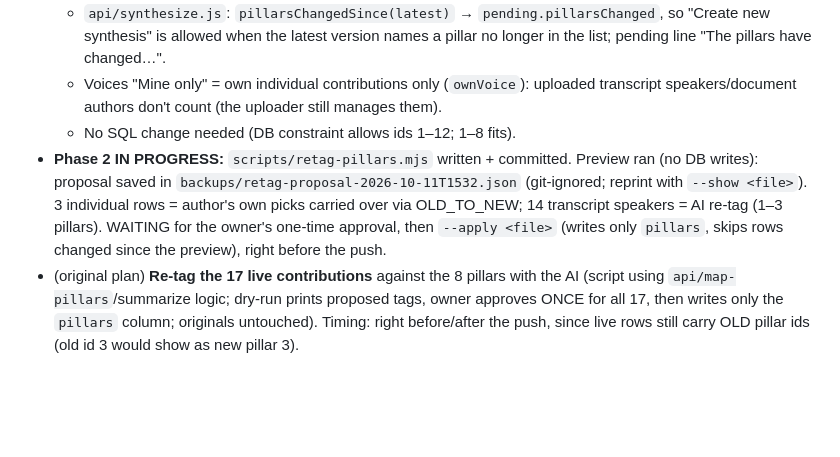
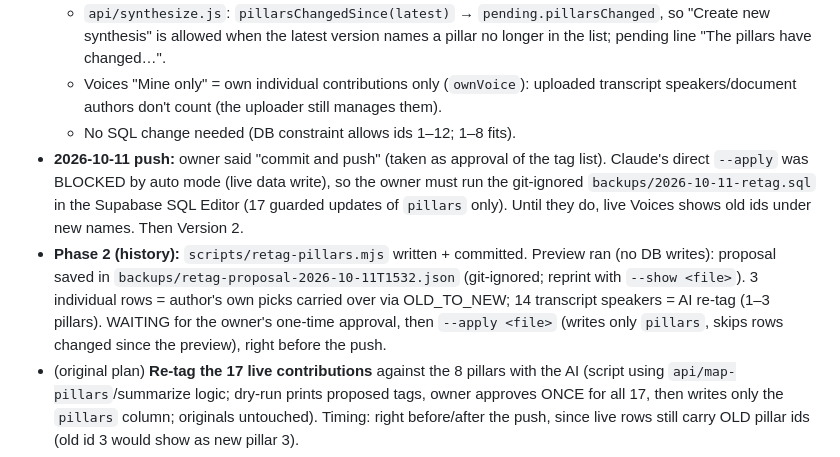
Before and after one commit to oaxana/prometheus-lab, a Markdown page: CLAUDE.md, the part around the change. GitHub-like rendering; blank space fills up the shorter version.

Commit message:
Notes: pillar re-tag SQL for the owner, push status
Co-Authored-By: Claude Opus 5.5 <noreply@anthropic.com>

```diff
--- a/CLAUDE.md
+++ b/CLAUDE.md
@@ -15,7 +15,8 @@ Read this first, then `README.md` (full docs, decisions, status). This file hold
   - `api/synthesize.js`: `pillarsChangedSince(latest)` → `pending.pillarsChanged`, so "Create new synthesis" is allowed when the latest version names a pillar no longer in the list; pending line "The pillars have changed…".
   - Voices "Mine only" = own individual contributions only (`ownVoice`): uploaded transcript speakers/document authors don't count (the uploader still manages them).
   - No SQL change needed (DB constraint allows ids 1–12; 1–8 fits).
-- **Phase 2 IN PROGRESS:** `scripts/retag-pillars.mjs` written + committed. Preview ran (no DB writes): proposal saved in `backups/retag-proposal-2026-10-11T1532.json` (git-ignored; reprint with `--show <file>`). 3 individual rows = author's own picks carried over via OLD_TO_NEW; 14 transcript speakers = AI re-tag (1–3 pillars). WAITING for the owner's one-time approval, then `--apply <file>` (writes only `pillars`, skips rows changed since the preview), right before the push.
+- **2026-10-11 push:** owner said "commit and push" (taken as approval of the tag list). Claude's direct `--apply` was BLOCKED by auto mode (live data write), so the owner must run the git-ignored `backups/2026-10-11-retag.sql` in the Supabase SQL Editor (17 guarded updates of `pillars` only). Until they do, live Voices shows old ids under new names. Then Version 2.
+- **Phase 2 (history):** `scripts/retag-pillars.mjs` written + committed. Preview ran (no DB writes): proposal saved in `backups/retag-proposal-2026-10-11T1532.json` (git-ignored; reprint with `--show <file>`). 3 individual rows = author's own picks carried over via OLD_TO_NEW; 14 transcript speakers = AI re-tag (1–3 pillars). WAITING for the owner's one-time approval, then `--apply <file>` (writes only `pillars`, skips rows changed since the preview), right before the push.
 - (original plan) **Re-tag the 17 live contributions** against the 8 pillars with the AI (script using `api/map-pillars`/summarize logic; dry-run prints proposed tags, owner approves ONCE for all 17, then writes only the `pillars` column; originals untouched). Timing: right before/after the push, since live rows still carry OLD pillar ids (old id 3 would show as new pillar 3).
 - **Phase 3 TODO:** owner says "commit and push" → push `codex-dev` + fast-forward `main` (+ the tag if OK'd), gate check, `vercel ls`; then owner runs Admin → Synthesis → Create new synthesis → Version 2 (expect 17 voices; measure run time).
 
```
